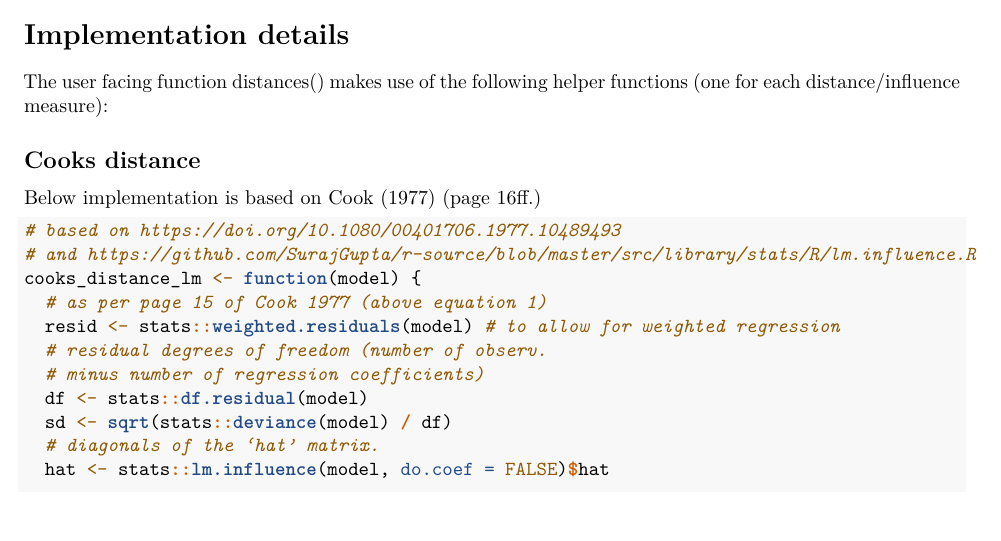
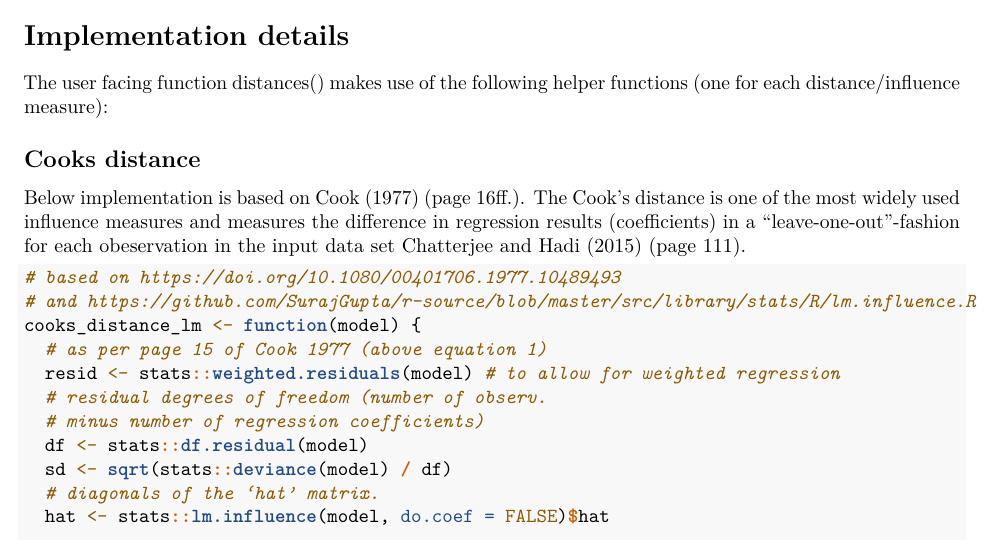
Before and after one commit to econdatatech/DATA501-A2, an R Markdown document (DATA501-A2-Corvin-Idler.Rmd): part of page 3 of 4, cut so that both start at the same text, the shorter picture padded with empty space. Rendered offline with R 4.5, knitr and Pandoc, then LaTeX, with nearby package versions.

Commit message:
update description

````diff
--- a/DATA501-A2-Corvin-Idler.Rmd
+++ b/DATA501-A2-Corvin-Idler.Rmd
@@ -51,7 +51,7 @@ distances(mtcars,model)
 The user facing function distances() makes use of the following helper functions (one for each distance/influence measure):
 
 ## Cooks distance
-Below implementation is based on @Cook1977 (page 16ff.)
+Below implementation is based on @Cook1977 (page 16ff.). The Cook's distance is one of the most widely used influence measures and measures the difference in regression results (coefficients) in a "leave-one-out"-fashion for each obeservation in the input data set @Chatterjee2015 (page 111).
 
 ```{r cookscode, include=TRUE}
 # based on https://doi.org/10.1080/00401706.1977.10489493
````
Also changed, not shown: R/distancemeasures.R (+0 -1 lines).
